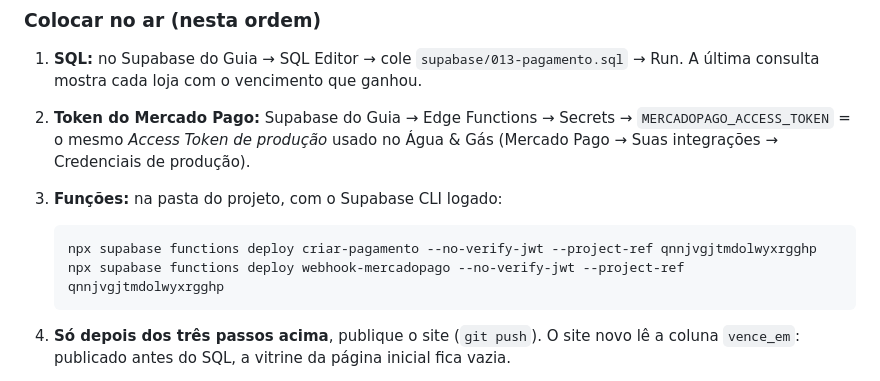
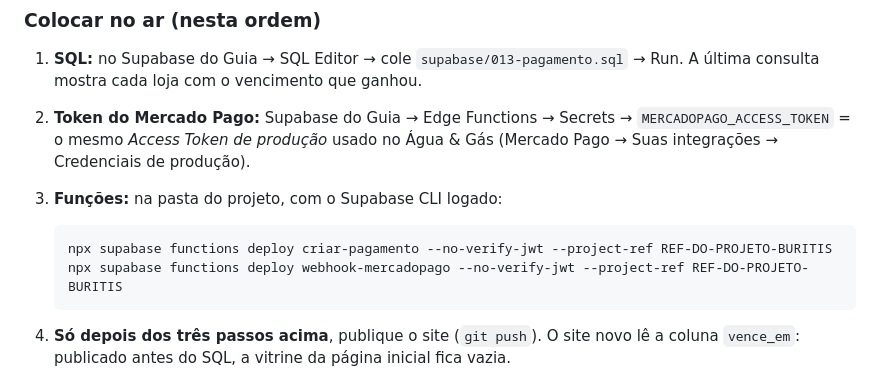
Before and after one commit to mesquitaigorsaas/comercioburitis, a Markdown page: README.md, the part around the change. Rendered like a GitHub page.

Commit message:
README: deploy aponta para o projeto do Buritis
Co-Authored-By: Claude Opus 5 <noreply@anthropic.com>

````diff
--- a/README.md
+++ b/README.md
@@ -135,8 +135,8 @@ Como funciona por dentro:
 3. **Funções:** na pasta do projeto, com o Supabase CLI logado:
 
    ```
-   npx supabase functions deploy criar-pagamento --no-verify-jwt --project-ref qnnjvgjtmdolwyxrgghp
-   npx supabase functions deploy webhook-mercadopago --no-verify-jwt --project-ref qnnjvgjtmdolwyxrgghp
+   npx supabase functions deploy criar-pagamento --no-verify-jwt --project-ref REF-DO-PROJETO-BURITIS
+   npx supabase functions deploy webhook-mercadopago --no-verify-jwt --project-ref REF-DO-PROJETO-BURITIS
    ```
 
 4. **Só depois dos três passos acima**, publique o site (`git push`). O
````
